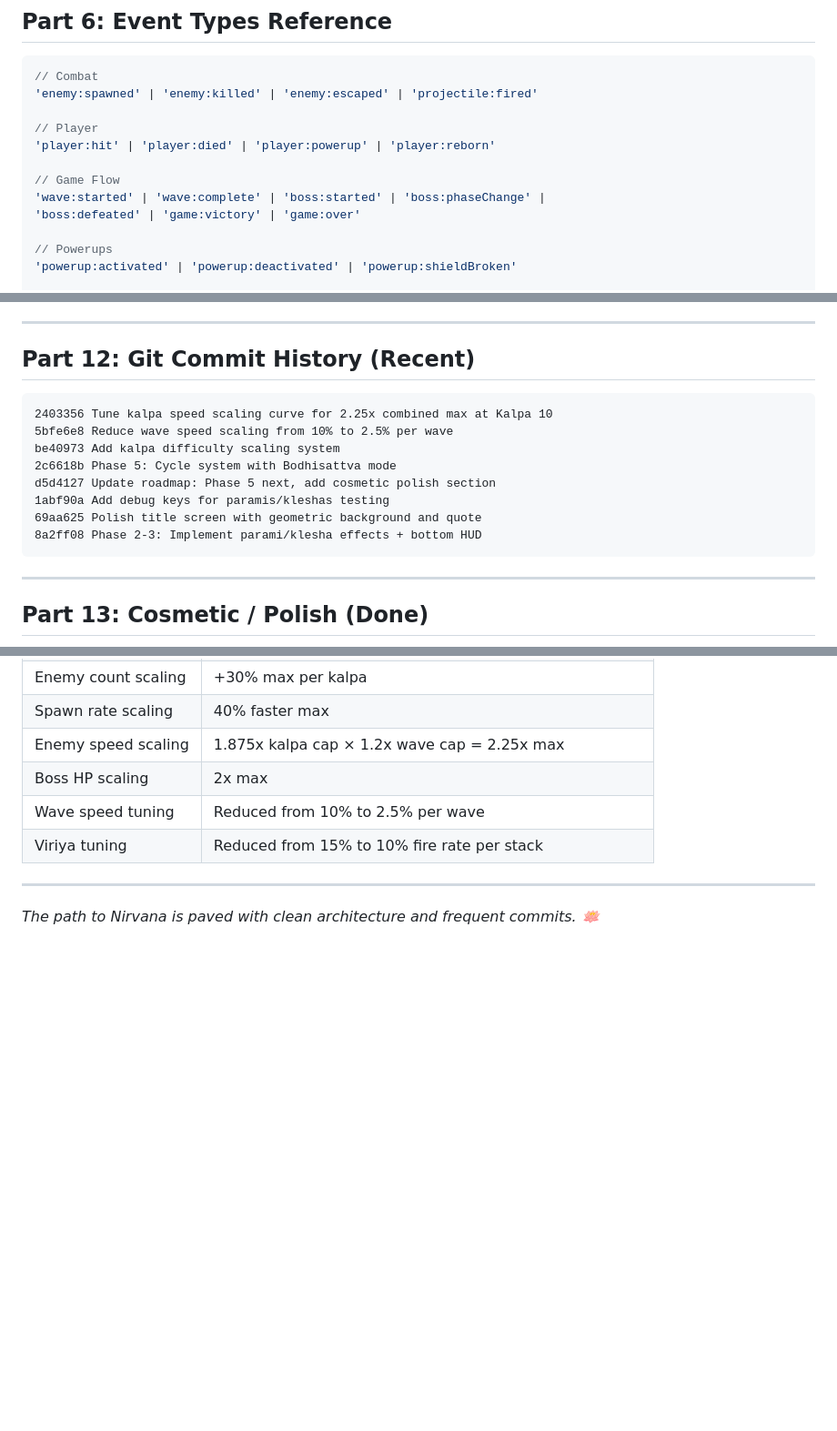
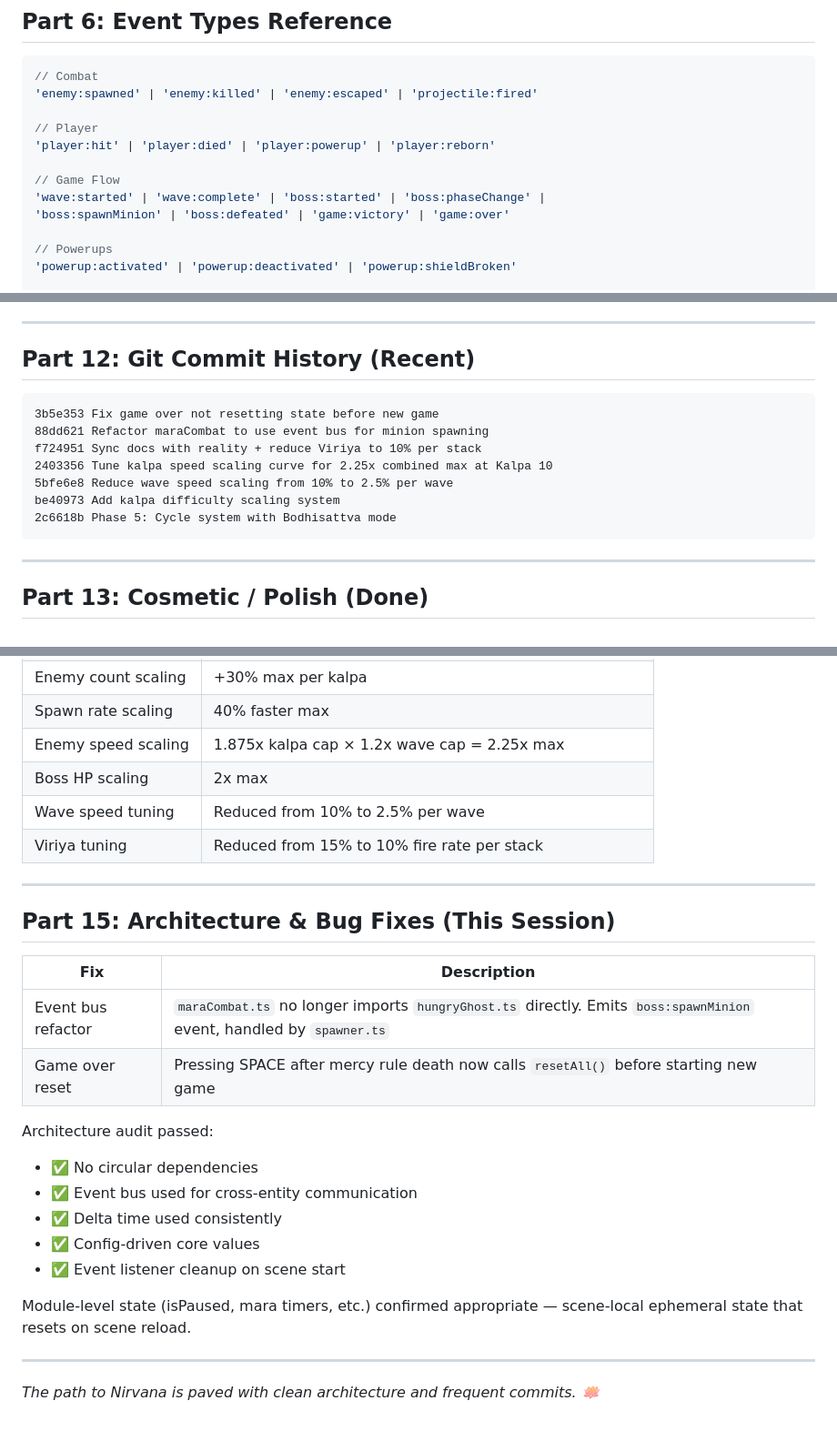
Before and after one commit to shpeegleboop/dharma-invaders, a Markdown page: SESSION_HANDOFF.md, 3 parts joined by grey strips. Shown at 91% size. GitHub-like rendering; blank space fills up the shorter version.

Commit message:
Update SESSION_HANDOFF.md with architecture fixes and bug fixes
- Add Part 15: Architecture & Bug Fixes summary
- Update git commit history
- Add boss:spawnMinion to event types reference
- Document architecture audit results

Co-Authored-By: Claude Opus 4.5 <noreply@anthropic.com>

````diff
--- a/SESSION_HANDOFF.md
+++ b/SESSION_HANDOFF.md
@@ -383,7 +383,7 @@ Quick reference for current game constants (see `src/data/config.json` for full
 
 // Game Flow
 'wave:started' | 'wave:complete' | 'boss:started' | 'boss:phaseChange' |
-'boss:defeated' | 'game:victory' | 'game:over'
+'boss:spawnMinion' | 'boss:defeated' | 'game:victory' | 'game:over'
 
 // Powerups
 'powerup:activated' | 'powerup:deactivated' | 'powerup:shieldBroken'
@@ -500,14 +500,13 @@ Before moving to next feature, verify:
 ## Part 12: Git Commit History (Recent)
 
 ```
+3b5e353 Fix game over not resetting state before new game
+88dd621 Refactor maraCombat to use event bus for minion spawning
+f724951 Sync docs with reality + reduce Viriya to 10% per stack
 2403356 Tune kalpa speed scaling curve for 2.25x combined max at Kalpa 10
 5bfe6e8 Reduce wave speed scaling from 10% to 2.5% per wave
 be40973 Add kalpa difficulty scaling system
 2c6618b Phase 5: Cycle system with Bodhisattva mode
-d5d4127 Update roadmap: Phase 5 next, add cosmetic polish section
-1abf90a Add debug keys for paramis/kleshas testing
-69aa625 Polish title screen with geometric background and quote
-8a2ff08 Phase 2-3: Implement parami/klesha effects + bottom HUD
 ```
 
 ---
@@ -544,4 +543,22 @@ Kalpa (cycle) system fully implemented:
 
 ---
 
+## Part 15: Architecture & Bug Fixes (This Session)
+
+| Fix | Description |
+|-----|-------------|
+| Event bus refactor | `maraCombat.ts` no longer imports `hungryGhost.ts` directly. Emits `boss:spawnMinion` event, handled by `spawner.ts` |
+| Game over reset | Pressing SPACE after mercy rule death now calls `resetAll()` before starting new game |
+
+Architecture audit passed:
+- ✅ No circular dependencies
+- ✅ Event bus used for cross-entity communication
+- ✅ Delta time used consistently
+- ✅ Config-driven core values
+- ✅ Event listener cleanup on scene start
+
+Module-level state (isPaused, mara timers, etc.) confirmed appropriate — scene-local ephemeral state that resets on scene reload.
+
+---
+
 *The path to Nirvana is paved with clean architecture and frequent commits. 🪷*
````
